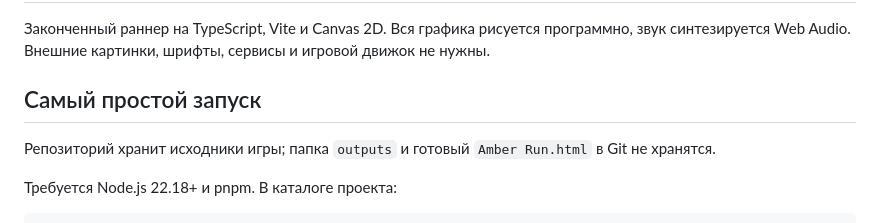
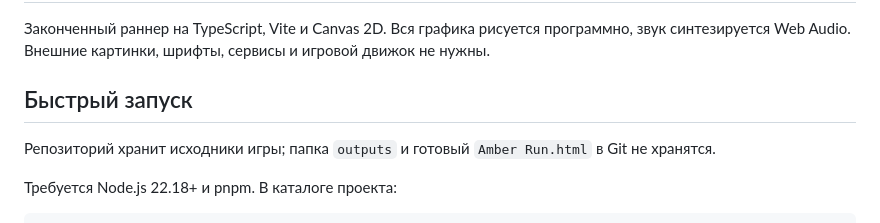
Before and after one commit to Andreypropo/amber-run, a Markdown page: README.md, the part around the change. GitHub-like rendering.

Commit message:
docs: simplify run section heading

```diff
--- a/README.md
+++ b/README.md
@@ -2,7 +2,7 @@
 
 Законченный раннер на TypeScript, Vite и Canvas 2D. Вся графика рисуется программно, звук синтезируется Web Audio. Внешние картинки, шрифты, сервисы и игровой движок не нужны.
 
-## Самый простой запуск
+## Быстрый запуск
 
 Репозиторий хранит исходники игры; папка `outputs` и готовый `Amber Run.html` в Git не хранятся.
 
```
